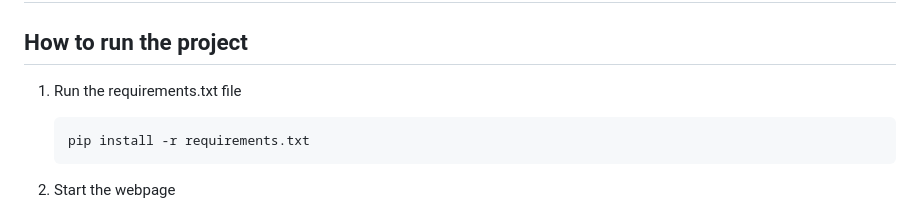
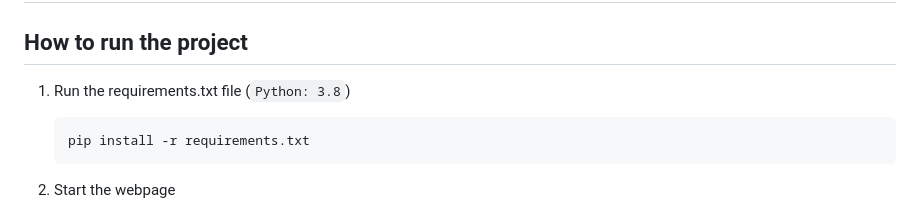
Before and after one commit to indrapaul824/face-recognition-based-attendance-system, a Markdown page: README.md, the part around the change. GitHub-like rendering.

````diff
--- a/README.md
+++ b/README.md
@@ -2,7 +2,7 @@
 
 ## How to run the project
 
-1. Run the requirements.txt file
+1. Run the requirements.txt file (`Python: 3.8`)
     ```bash
     pip install -r requirements.txt
     ```
````
